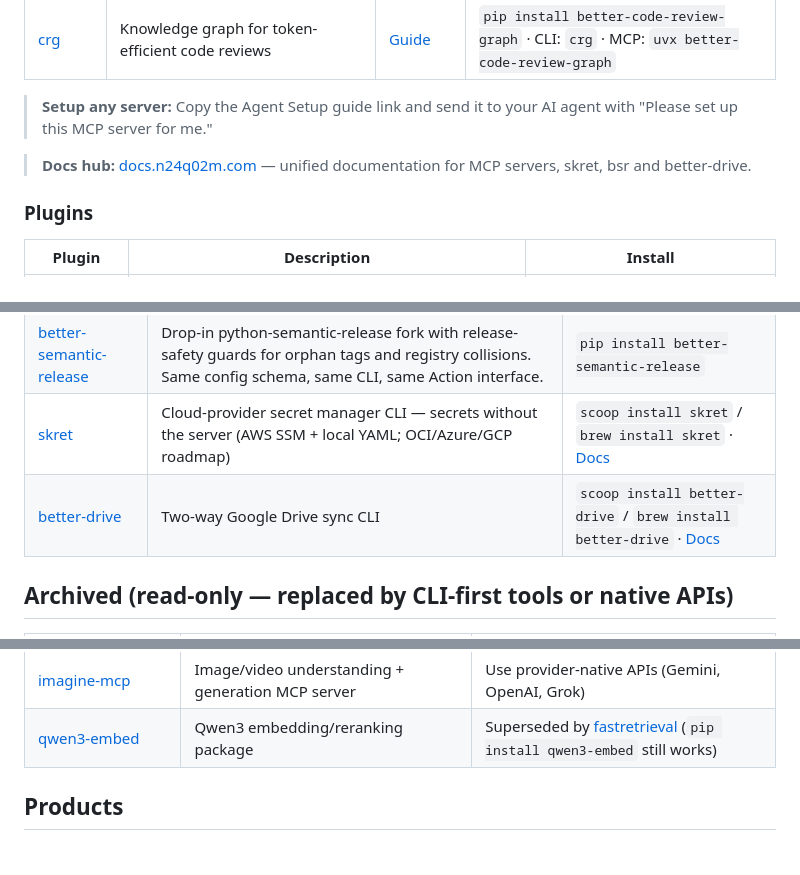
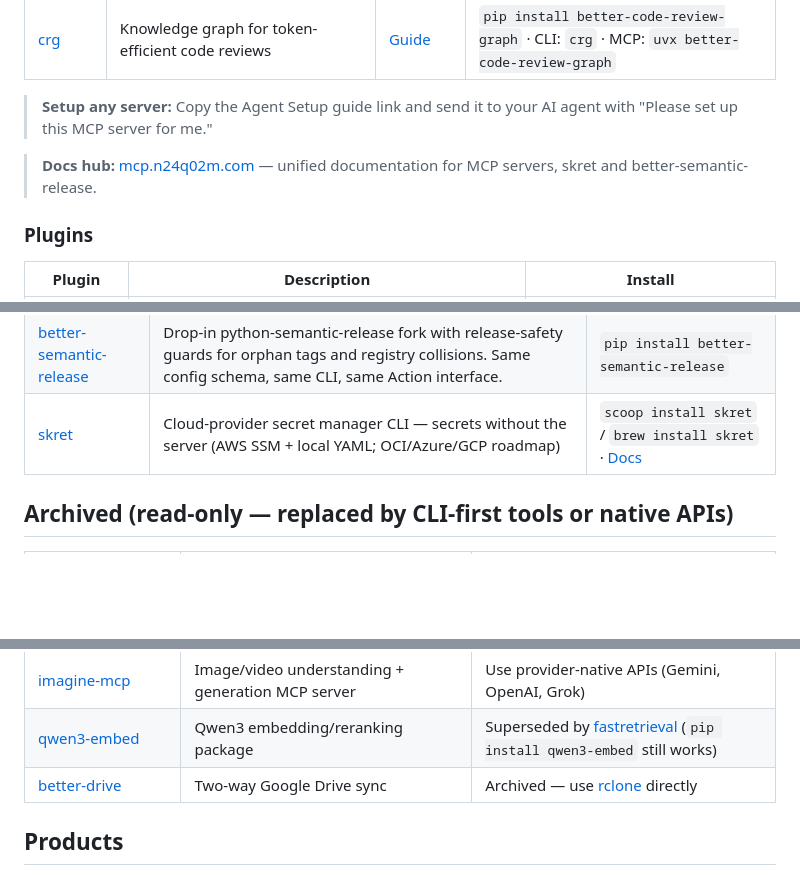
Before and after one commit to n24q02m/n24q02m, a Markdown page: README.md, 3 parts joined by grey strips. Rendered like a GitHub page; blank space fills up the shorter version.

Commit message:
docs(profile): better-drive stays archived; fix docs-hub link text to mcp.n24q02m.com

```diff
--- a/README.md
+++ b/README.md
@@ -29,7 +29,7 @@ Then `/plugin install <name>@n24q02m-plugins`. The marketplace ships every serve
 
 > **Setup any server:** Copy the Agent Setup guide link and send it to your AI agent with "Please set up this MCP server for me."
 
-> **Docs hub:** [docs.n24q02m.com](https://mcp.n24q02m.com) — unified documentation for MCP servers, skret, bsr and better-drive.
+> **Docs hub:** [mcp.n24q02m.com](https://mcp.n24q02m.com) — unified documentation for MCP servers, skret and better-semantic-release.
 
 ### Plugins
 
@@ -52,7 +52,6 @@ Then `/plugin install <name>@n24q02m-plugins`. The marketplace ships every serve
 | [jules-task-archiver](https://github.com/n24q02m/jules-task-archiver) | Chrome Extension to bulk-archive completed Jules tasks | [Download zip](https://github.com/n24q02m/jules-task-archiver/releases/latest) |
 | [better-semantic-release](https://github.com/n24q02m/better-semantic-release) | Drop-in python-semantic-release fork with release-safety guards for orphan tags and registry collisions. Same config schema, same CLI, same Action interface. | `pip install better-semantic-release` |
 | [skret](https://github.com/n24q02m/skret) | Cloud-provider secret manager CLI — secrets without the server (AWS SSM + local YAML; OCI/Azure/GCP roadmap) | `scoop install skret` / `brew install skret` · [Docs](https://mcp.n24q02m.com/skret/) |
-| [better-drive](https://github.com/n24q02m/better-drive) | Two-way Google Drive sync CLI | `scoop install better-drive` / `brew install better-drive` · [Docs](https://mcp.n24q02m.com/tools/bdrive/overview/) |
 
 ## Archived (read-only — replaced by CLI-first tools or native APIs)
 
@@ -68,6 +67,7 @@ Then `/plugin install <name>@n24q02m-plugins`. The marketplace ships every serve
 | [better-workspace-mcp](https://github.com/n24q02m/better-workspace-mcp) | Google Workspace MCP server | Use Google Workspace APIs directly |
 | [imagine-mcp](https://github.com/n24q02m/imagine-mcp) | Image/video understanding + generation MCP server | Use provider-native APIs (Gemini, OpenAI, Grok) |
 | [qwen3-embed](https://github.com/n24q02m/qwen3-embed) | Qwen3 embedding/reranking package | Superseded by [fastretrieval](https://github.com/n24q02m/fastretrieval) (`pip install qwen3-embed` still works) |
+| [better-drive](https://github.com/n24q02m/better-drive) | Two-way Google Drive sync | Archived — use [rclone](https://rclone.org) directly |
 
 ## Products
 
```
